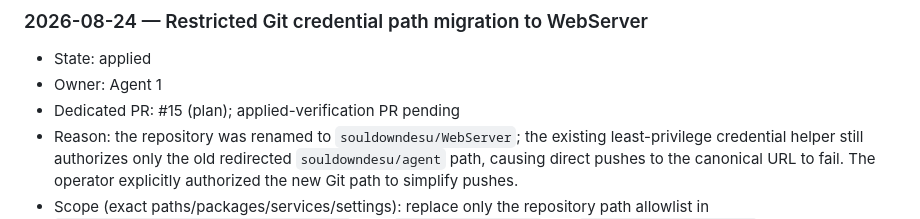
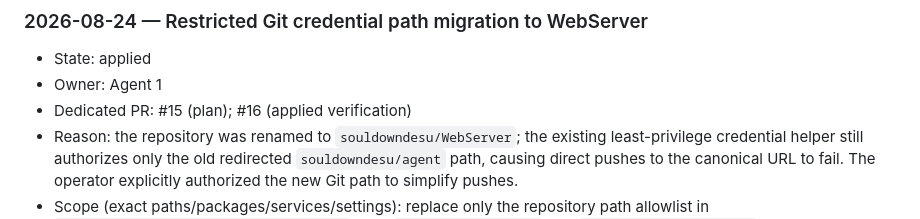
Before and after one commit to souldowndesu/WebServer, a Markdown page: ENVIRONMENT_CHANGES.md, the part around the change. Drawn GitHub-style.

Commit message:
Link Git credential migration verification PR

```diff
--- a/ENVIRONMENT_CHANGES.md
+++ b/ENVIRONMENT_CHANGES.md
@@ -86,7 +86,7 @@ No server environment changes were made during the workflow-document initializat
 
 - State: applied
 - Owner: Agent 1
-- Dedicated PR: #15 (plan); applied-verification PR pending
+- Dedicated PR: #15 (plan); #16 (applied verification)
 - Reason: the repository was renamed to `souldowndesu/WebServer`; the existing least-privilege credential helper still authorizes only the old redirected `souldowndesu/agent` path, causing direct pushes to the canonical URL to fail. The operator explicitly authorized the new Git path to simplify pushes.
 - Scope (exact paths/packages/services/settings): replace only the repository path allowlist in `/root/.local/bin/agent-git-credential` from `souldowndesu/agent` and `souldowndesu/agent.git` to `souldowndesu/WebServer` and `souldowndesu/WebServer.git`; preserve root:root mode 0755, HTTPS-only protocol, github.com-only host, get-only operation, token-file location/content/permissions, output format, and all other logic. Change only agent-1's repository-local `origin` URL to `https://github.com/souldowndesu/WebServer.git`. No token rotation/readout, global Git config, package, service, firewall, profile, proxy, GitHub permission, agent-2 checkout, or product-file change.
 - Source URL/version/SHA-256, if applicable: no external artifact. Existing `/root/.local/bin/agent-git-credential` SHA-256 is `b125f86291815aba32c4559eac77132c3ea03352598ce8bd91167df6fd70b1b0`, size 586 bytes, root:root mode 0755. The planned replacement is derived from that exact file with only the two repository path strings changed.
```
